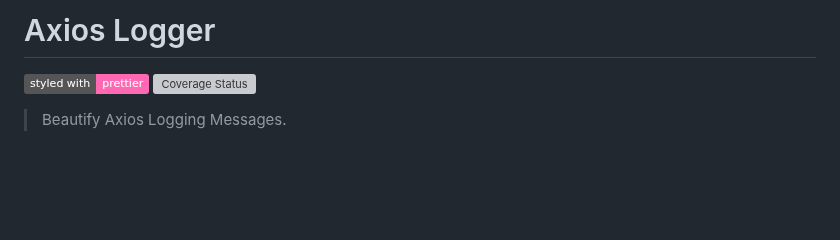
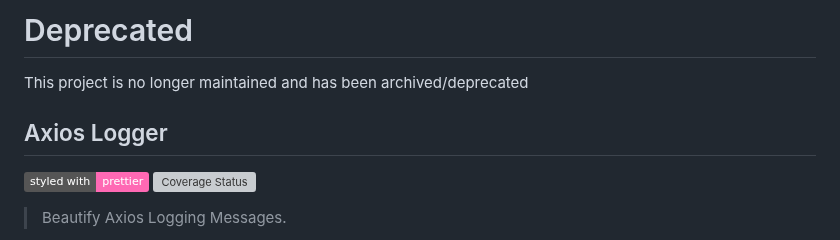
Before and after one commit to new10com/axios-logger, a Markdown page: README.md, the part around the change. Rendered like a GitHub page; badges without logos; blank space fills up the shorter version; grey boxes are pictures that could not be loaded.

```diff
--- a/README.md
+++ b/README.md
@@ -1,4 +1,7 @@
-# Axios Logger
+# Deprecated
+This project is no longer maintained and has been archived/deprecated
+
+## Axios Logger
 
 [![styled with prettier](https://img.shields.io/badge/styled_with-prettier-ff69b4.svg)](https://github.com/prettier/prettier)
 [![Coverage Status](https://coveralls.io/repos/github/new10com/axios-logger/badge.svg?branch=master)](https://coveralls.io/github/new10com/axios-logger?branch=master)
```
